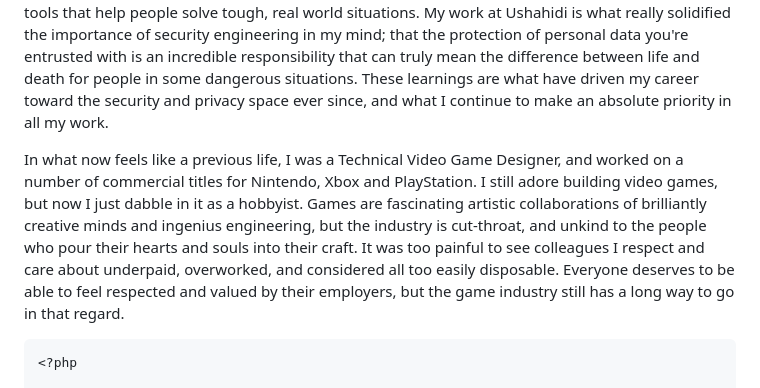
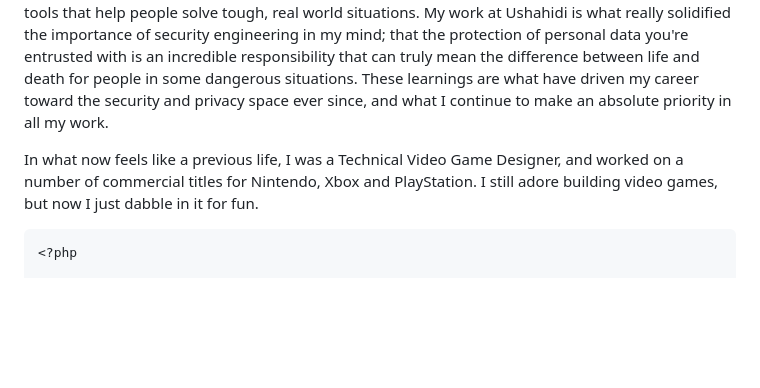
Before and after one commit to evansims/evansims, a Markdown page: README.md, the part around the change. Rendered like a GitHub page; blank space fills up the shorter version.

````diff
--- a/README.md
+++ b/README.md
@@ -4,7 +4,7 @@
 
 Previously, I was a Senior Engineer on the immensely consequential open source [Ushahidi](https://ushahidi.com) platform, a popular tool for (among many other uses) crowdsourcing data in emergencies, protecting civil liberties, defending democratic voting processes, and empowering citizen journalism. I'm still incredibly proud of the work done there, and that it continues to live on and provide human-centered tools that help people solve tough, real world situations. My work at Ushahidi is what really solidified the importance of security engineering in my mind; that the protection of personal data you're entrusted with is an incredible responsibility that can truly mean the difference between life and death for people in some dangerous situations. These learnings are what have driven my career toward the security and privacy space ever since, and what I continue to make an absolute priority in all my work.
 
-In what now feels like a previous life, I was a Technical Video Game Designer, and worked on a number of commercial titles for Nintendo, Xbox and PlayStation. I still adore building video games, but now I just dabble in it as a hobbyist. Games are fascinating artistic collaborations of brilliantly creative minds and ingenius engineering, but the industry is cut-throat, and unkind to the people who pour their hearts and souls into their craft. It was too painful to see colleagues I respect and care about underpaid, overworked, and considered all too easily disposable. Everyone deserves to be able to feel respected and valued by their employers, but the game industry still has a long way to go in that regard.
+In what now feels like a previous life, I was a Technical Video Game Designer, and worked on a number of commercial titles for Nintendo, Xbox and PlayStation. I still adore building video games, but now I just dabble in it for fun.
 
 ```php
 <?php
````
